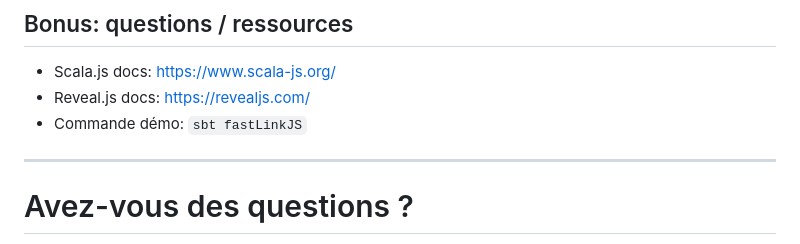
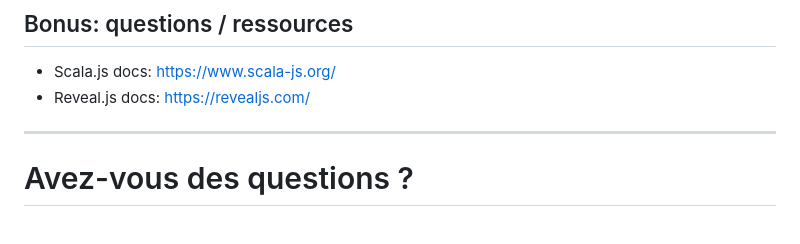
Before and after one commit to VincentTarritMaster/presentation-scalajs, a Markdown page: slides.md, the part around one of its changes. GitHub-like rendering.

Commit message:
fix: remove extraneous demo command from slides.md

```diff
--- a/slides.md
+++ b/slides.md
@@ -304,7 +304,6 @@ def checkIsThirteen(raw: String): Boolean =
 
 - Scala.js docs: https://www.scala-js.org/
 - Reveal.js docs: https://revealjs.com/
-- Commande démo: `sbt fastLinkJS`
 ---
 # Avez-vous des questions ?
 
```
Also changed, not shown: other parts of slides.md (+1 -1 lines).
